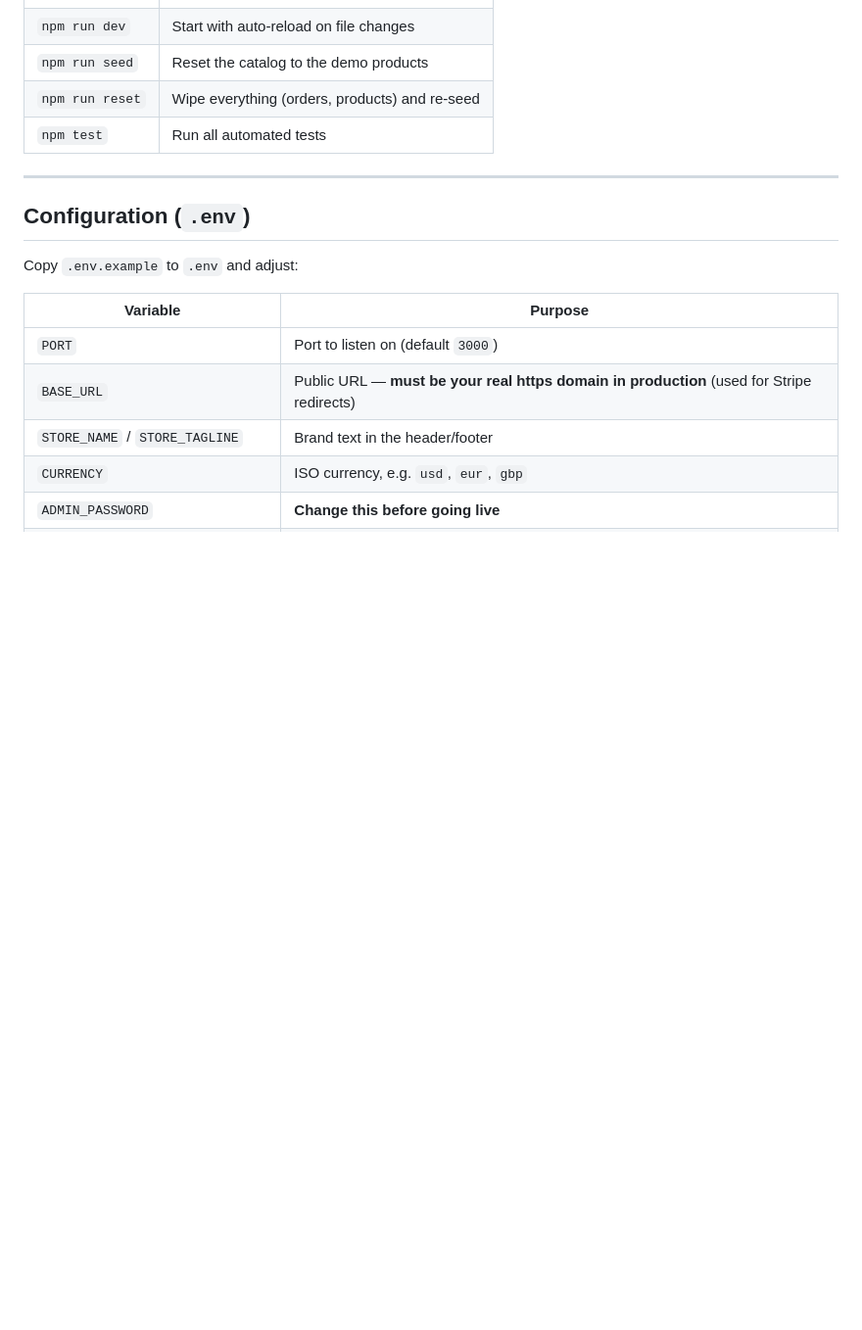
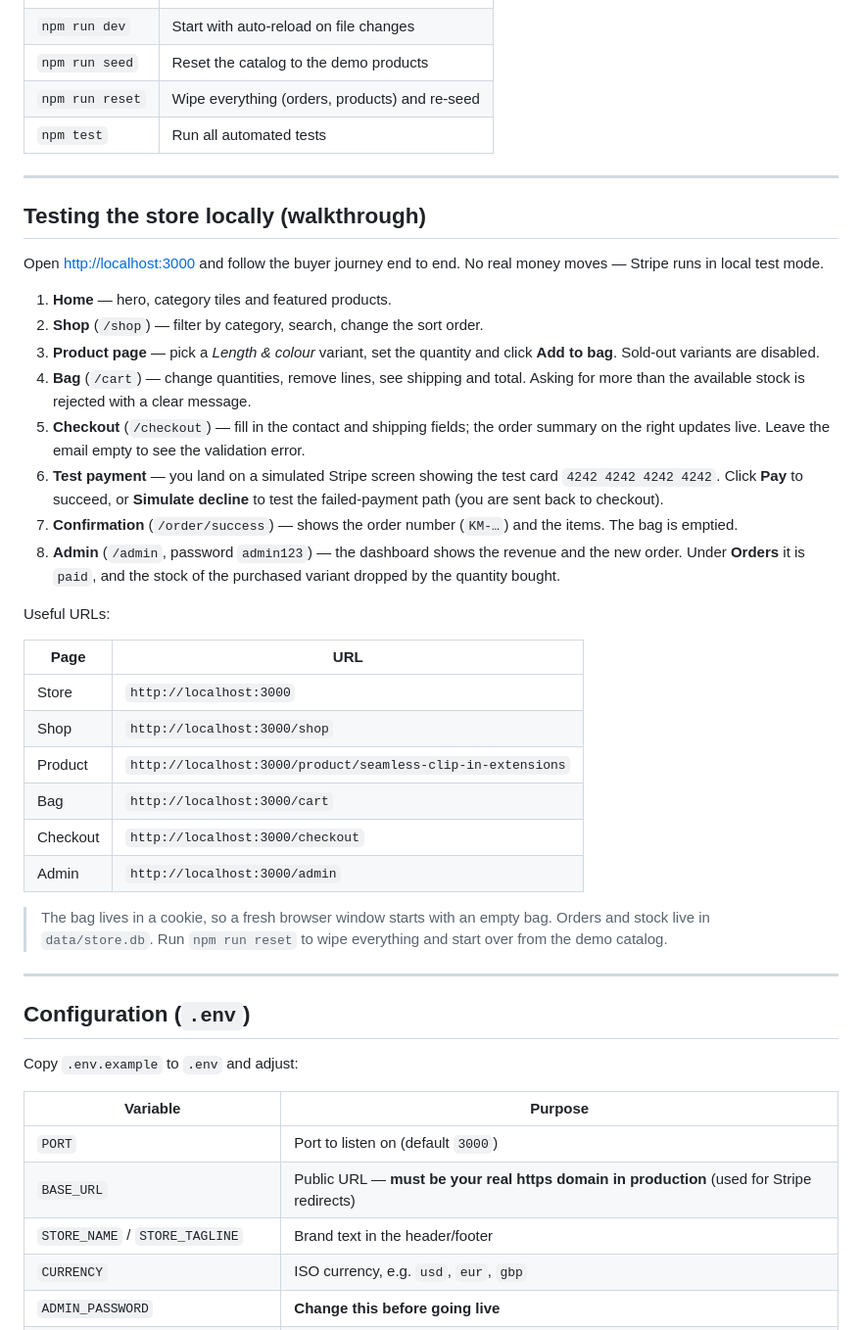
Before and after one commit to zmove-digital/kamilla, a Markdown page: README.md, the part around the change. Shown at 98% size. Rendered like a GitHub page; blank space fills up the shorter version.

Commit message:
README: add a step-by-step local testing walkthrough

```diff
--- a/README.md
+++ b/README.md
@@ -80,6 +80,46 @@ npm test
 | `npm run seed` | Reset the catalog to the demo products |
 | `npm run reset` | Wipe everything (orders, products) and re-seed |
 | `npm test` | Run all automated tests |
+
+---
+
+## Testing the store locally (walkthrough)
+
+Open <http://localhost:3000> and follow the buyer journey end to end. No real
+money moves — Stripe runs in local test mode.
+
+1. **Home** — hero, category tiles and featured products.
+2. **Shop** (`/shop`) — filter by category, search, change the sort order.
+3. **Product page** — pick a *Length & colour* variant, set the quantity and
+   click **Add to bag**. Sold-out variants are disabled.
+4. **Bag** (`/cart`) — change quantities, remove lines, see shipping and total.
+   Asking for more than the available stock is rejected with a clear message.
+5. **Checkout** (`/checkout`) — fill in the contact and shipping fields; the
+   order summary on the right updates live. Leave the email empty to see the
+   validation error.
+6. **Test payment** — you land on a simulated Stripe screen showing the test
+   card `4242 4242 4242 4242`. Click **Pay** to succeed, or **Simulate
+   decline** to test the failed-payment path (you are sent back to checkout).
+7. **Confirmation** (`/order/success`) — shows the order number (`KM-…`) and
+   the items. The bag is emptied.
+8. **Admin** (`/admin`, password `admin123`) — the dashboard shows the revenue
+   and the new order. Under **Orders** it is `paid`, and the stock of the
+   purchased variant dropped by the quantity bought.
+
+Useful URLs:
+
+| Page | URL |
+|---|---|
+| Store | `http://localhost:3000` |
+| Shop | `http://localhost:3000/shop` |
+| Product | `http://localhost:3000/product/seamless-clip-in-extensions` |
+| Bag | `http://localhost:3000/cart` |
+| Checkout | `http://localhost:3000/checkout` |
+| Admin | `http://localhost:3000/admin` |
+
+> The bag lives in a cookie, so a fresh browser window starts with an empty bag.
+> Orders and stock live in `data/store.db`. Run `npm run reset` to wipe
+> everything and start over from the demo catalog.
 
 ---
 
```
